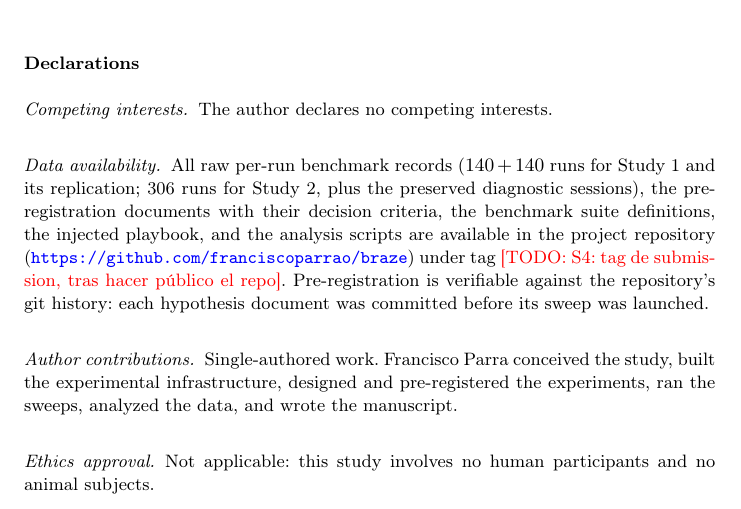
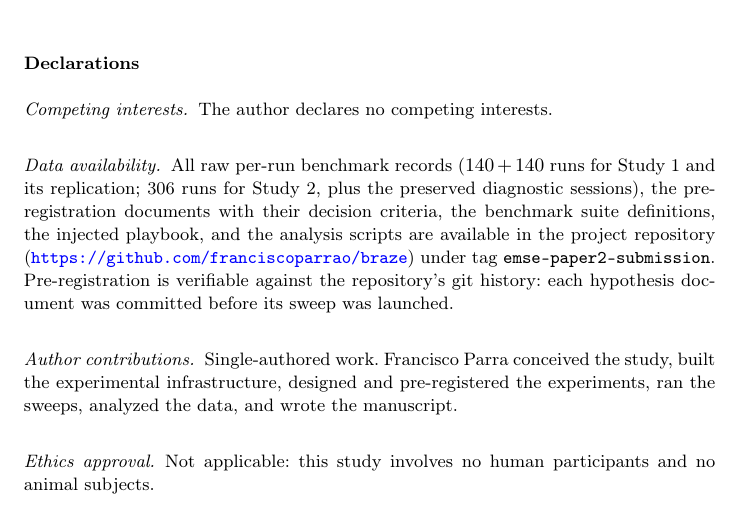
Before and after one commit to franciscoparrao/braze, a LaTeX paper (paper2/main.tex): part of page 15 of 16, cut so that both start at the same text. Compiled offline with pdfLaTeX.

Commit message:
Paper 2: el tag de submission deja de ser un TODO — el repo ya era público
El checklist listaba "repo público" como BLOQUEANTE compartido con el
Paper 1, y la verificación muestra que ya no lo es: `gh repo view
franciscoparrao/braze --json visibility` devuelve PUBLIC. El bloqueante
había caído y ninguno de los dos papers se había enterado.

Con eso resuelto, el `\todo` del Data availability se puede cerrar: el
tex nombra `emse-paper2-submission`, y el tag apunta a este commit.

Queda UN solo `\todo` en el manuscrito (l. 514, DOI del depósito OSF).
16 páginas, 0 overfulls, 0 referencias indefinidas.

Co-Authored-By: Claude Opus 5 (1M context) <noreply@anthropic.com>

```diff
--- a/paper2/main.tex
+++ b/paper2/main.tex
@@ -1012,7 +1012,7 @@ pre-registration documents with their decision criteria, the
 benchmark suite definitions, the injected playbook, and the analysis
 scripts are available in the project repository
 (\url{https://github.com/franciscoparrao/braze}) under tag
-\todo{S4: tag de submission, tras hacer p\'ublico el repo}.
+\texttt{emse-paper2-submission}.
 Pre-registration is verifiable against the repository's git history:
 each hypothesis document was committed before its sweep was launched.
 
```
